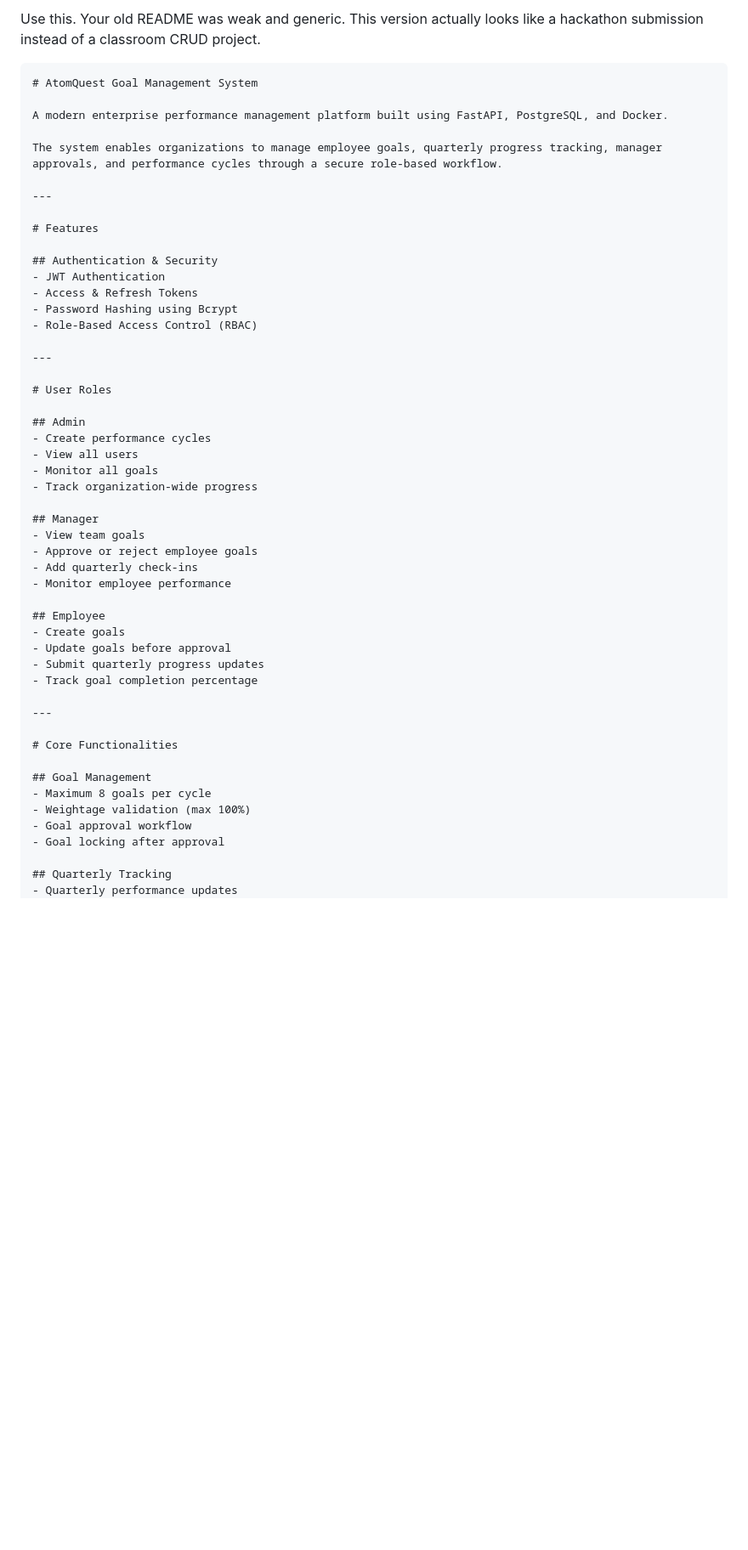
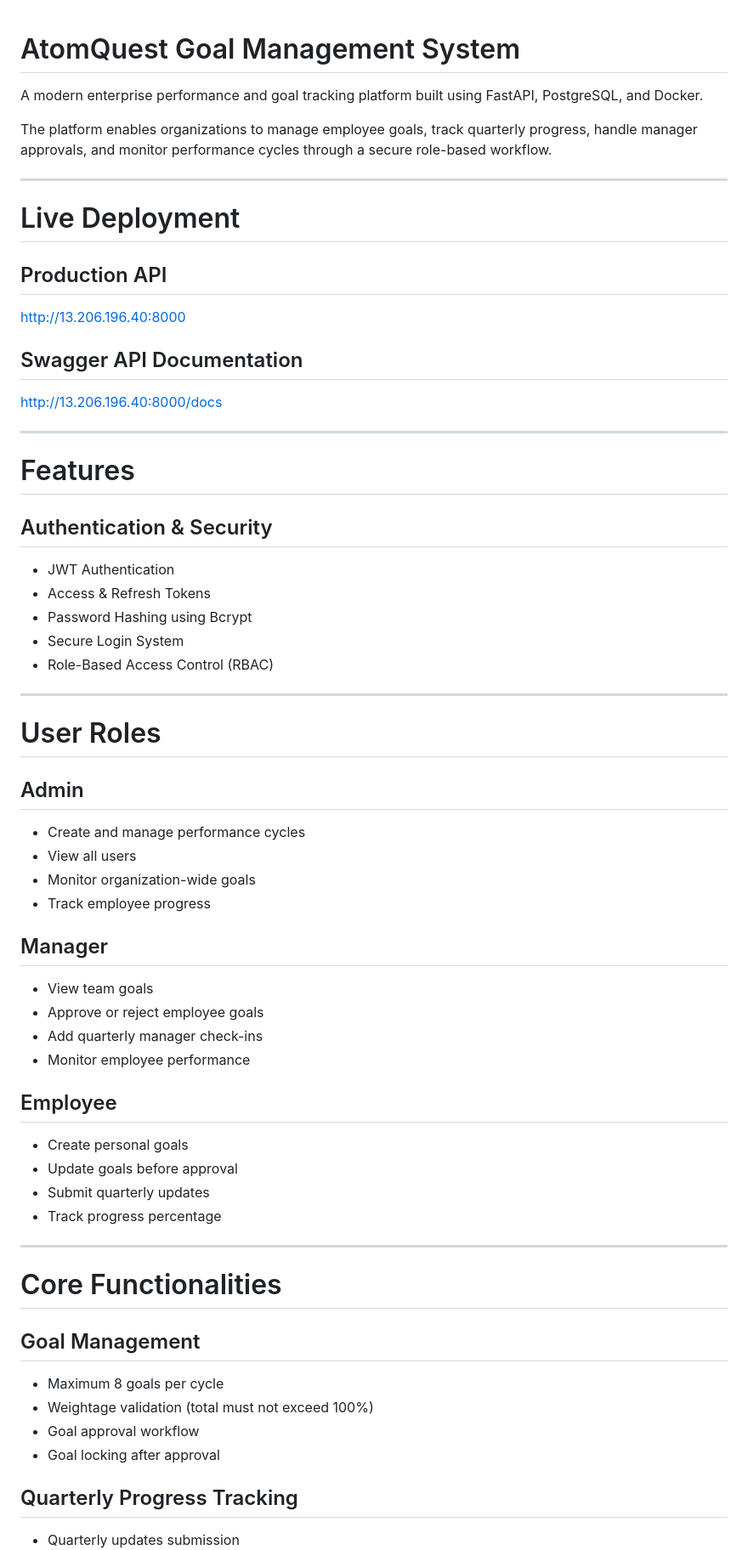
Before and after one commit to SVChaithanya/atomQuest, a Markdown page: README.md, the part around one of its changes. Shown at 85% size. Rendered like a GitHub page; blank space fills up the shorter version.

`````diff
--- a/README.md
+++ b/README.md
@@ -1,11 +1,20 @@
-Use this. Your old README was weak and generic. This version actually looks like a hackathon submission instead of a classroom CRUD project.
-
-````md
 # AtomQuest Goal Management System
 
-A modern enterprise performance management platform built using FastAPI, PostgreSQL, and Docker.
+A modern enterprise performance and goal tracking platform built using FastAPI, PostgreSQL, and Docker.
 
-The system enables organizations to manage employee goals, quarterly progress tracking, manager approvals, and performance cycles through a secure role-based workflow.
+The platform enables organizations to manage employee goals, track quarterly progress, handle manager approvals, and monitor performance cycles through a secure role-based workflow.
+
+---
+
+# Live Deployment
+
+## Production API
+
+http://13.206.196.40:8000
+
+## Swagger API Documentation
+
+http://13.206.196.40:8000/docs
 
 ---
 
@@ -15,6 +24,7 @@ The system enables organizations to manage employee goals, quarterly progress tr
 - JWT Authentication
 - Access & Refresh Tokens
 - Password Hashing using Bcrypt
+- Secure Login System
 - Role-Based Access Control (RBAC)
 
 ---
@@ -22,22 +32,22 @@ The system enables organizations to manage employee goals, quarterly progress tr
 # User Roles
 
 ## Admin
-- Create performance cycles
+- Create and manage performance cycles
 - View all users
-- Monitor all goals
-- Track organization-wide progress
+- Monitor organization-wide goals
+- Track employee progress
 
 ## Manager
 - View team goals
 - Approve or reject employee goals
-- Add quarterly check-ins
+- Add quarterly manager check-ins
 - Monitor employee performance
 
 ## Employee
-- Create goals
+- Create personal goals
 - Update goals before approval
-- Submit quarterly progress updates
-- Track goal completion percentage
+- Submit quarterly updates
+- Track progress percentage
 
 ---
 
@@ -45,11 +55,11 @@ The system enables organizations to manage employee goals, quarterly progress tr
 
 ## Goal Management
 - Maximum 8 goals per cycle
-- Weightage validation (max 100%)
+- Weightage validation (total must not exceed 100%)
 - Goal approval workflow
 - Goal locking after approval
 
-## Quarterly Tracking
-- Quarterly performance updates
+## Quarterly Progress Tracking
+- Quarterly updates submission
 - Planned vs actual achievement tracking
 - Automatic completion percentage calculation
`````
Also changed, not shown: other parts of README.md (+136 -86 lines).
